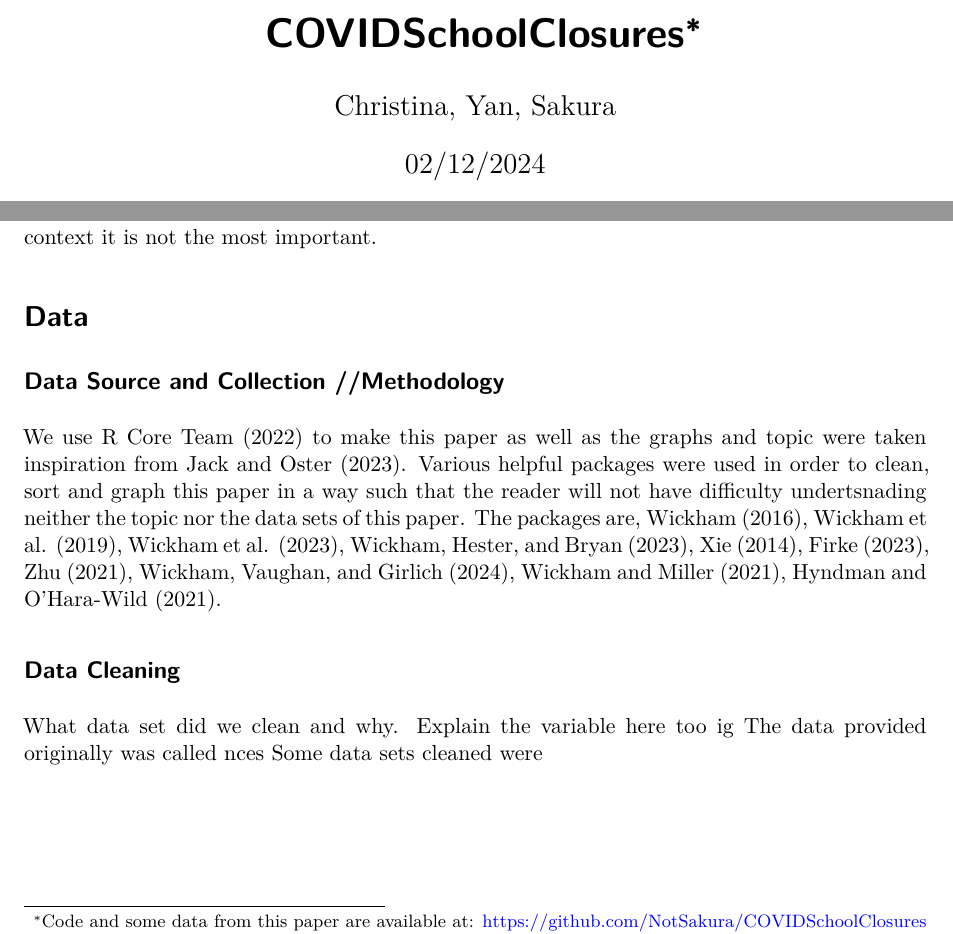
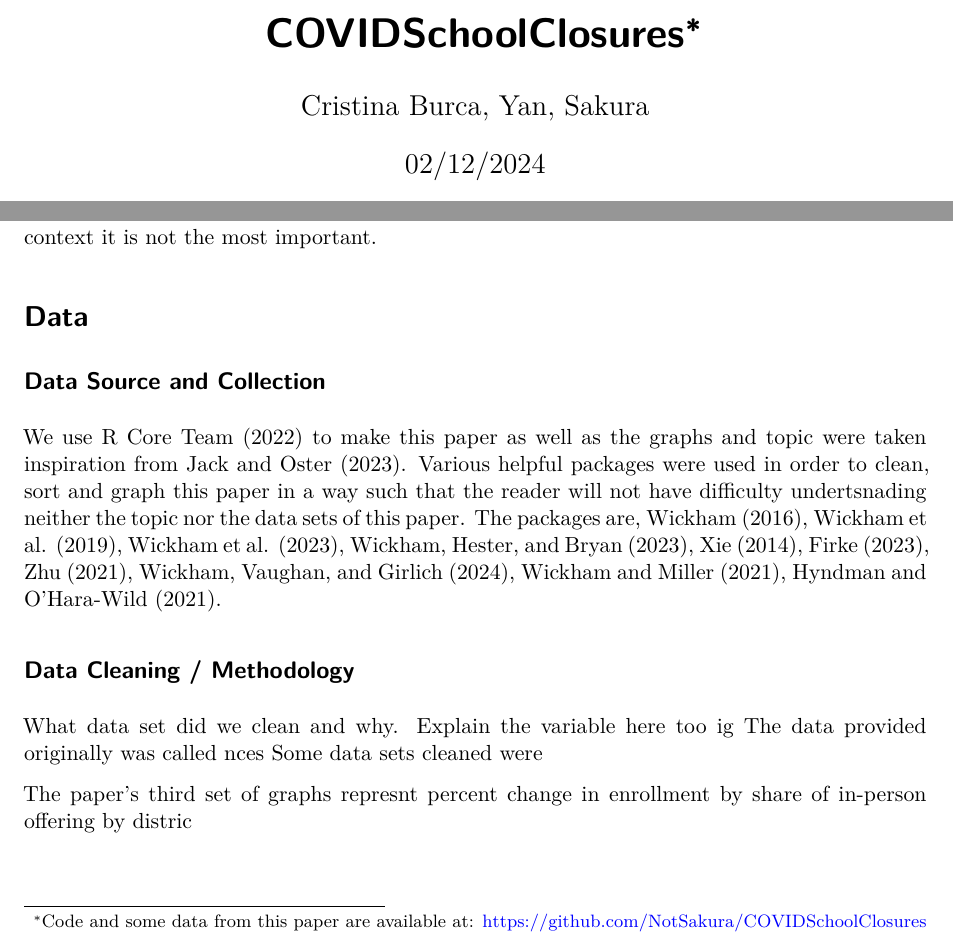
Before and after one commit to NotSakura/COVIDSchoolClosures, a Quarto document (outputs/paper/main.qmd): two parts of page 1 of 6, joined at a grey line, cut so that both start at the same text. Rendered offline with R 4.5, knitr and Pandoc in place of Quarto, then LaTeX, with nearby package versions; some code elsewhere in the file could not run offline.

Commit message:
updates scripts with names and emails. qmd now has small portions already written out

```diff
--- a/outputs/paper/main.qmd
+++ b/outputs/paper/main.qmd
@@ -1,6 +1,6 @@
 ---
 title: "COVIDSchoolClosures"
-author: "Christina, Yan, Sakura"
+author: "Cristina Burca, Yan, Sakura"
 format: pdf
 date: 02/12/2024
 date-format: long
@@ -45,14 +45,17 @@ The outcomes of this paper are that there is an over all increase in the percent
 
 # Data
 
-## Data Source and Collection //Methodology
+## Data Source and Collection
 
 We use @citeR to make this paper as well as the graphs and topic were taken inspiration from @CovidPaper. Various helpful packages were used in order to clean, sort and graph this paper in a way such that the reader will not have difficulty undertsnading neither the topic nor the data sets of this paper. The packages are, @Ggplot2, @tidyverse, @rDplyr, @rReadr, @rknitr, @rJanitor, @rExtra, @rTidyr, @rHaven, @rTissible.
 
-## Data Cleaning
+## Data Cleaning / Methodology
 
 What data set did we clean and why. Explain the variable here too ig The data provided originally was called nces
 Some data sets cleaned were
+
+
+The paper's third set of graphs represnt percent change in enrollment by share of in-person offering by distric
 
 # Results
 
```
Also changed, not shown: scripts/00-simulate_data.R (+4 -2 lines), scripts/01-download_data.R (+2 -2 lines), scripts/02-data_cleaning.R (+2 -2 lines), scripts/03-test_data.R (+2 -2 lines), outputs/paper/main.pdf, outputs/paper/main.qmd (6 more changed lines), 4 other files.
